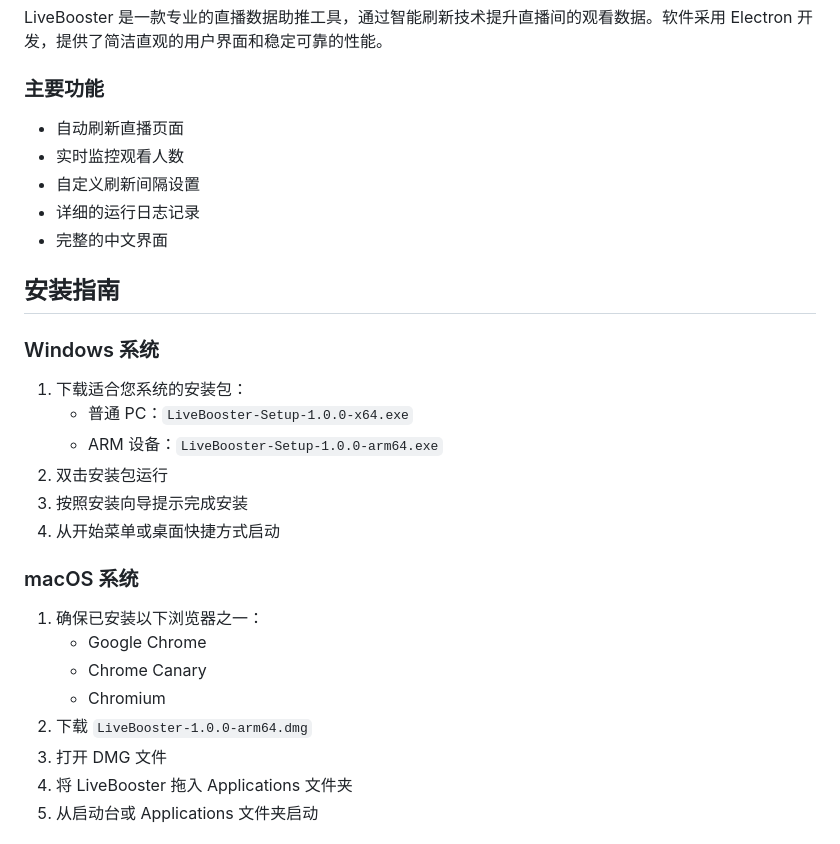
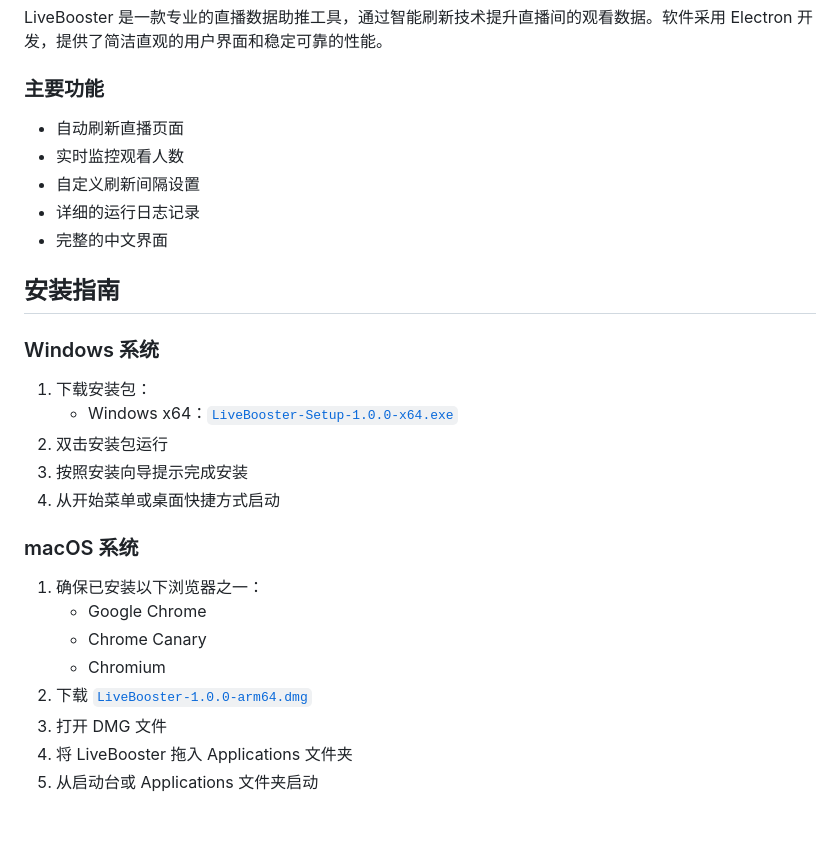
Before and after one commit to juryory/LiveBooster, a Markdown page: docs/使用说明.md, the part around the change printed below. Rendered like a GitHub page.

```diff
--- a/docs/使用说明.md
+++ b/docs/使用说明.md
@@ -13,6 +14,7 @@
 LiveBooster 是一款专业的直播数据助推工具，通过智能刷新技术提升直播间的观看数据。软件采用 Electron 开发，提供了简洁直观的用户界面和稳定可靠的性能。
 
 ### 主要功能
+
 - 自动刷新直播页面
 - 实时监控观看人数
 - 自定义刷新间隔设置
@@ -22,19 +24,20 @@ LiveBooster 是一款专业的直播数据助推工具，通过智能刷新技
 ## 安装指南
 
 ### Windows 系统
-1. 下载适合您系统的安装包：
-   - 普通 PC：`LiveBooster-Setup-1.0.0-x64.exe`
-   - ARM 设备：`LiveBooster-Setup-1.0.0-arm64.exe`
+
+1. 下载安装包：
+   - Windows x64：[`LiveBooster-Setup-1.0.0-x64.exe`]()
 2. 双击安装包运行
 3. 按照安装向导提示完成安装
 4. 从开始菜单或桌面快捷方式启动
 
 ### macOS 系统
+
 1. 确保已安装以下浏览器之一：
    - Google Chrome
    - Chrome Canary
    - Chromium
-2. 下载 `LiveBooster-1.0.0-arm64.dmg`
+2. 下载 [`LiveBooster-1.0.0-arm64.dmg`](https://github.com/juryory/LiveBooster/releases/download/v1.0.0/LiveBooster-1.0.0-arm64.dmg)
 3. 打开 DMG 文件
 4. 将 LiveBooster 拖入 Applications 文件夹
 5. 从启动台或 Applications 文件夹启动
```
Also changed, not shown: other parts of docs/使用说明.md (+3 -0 lines).
